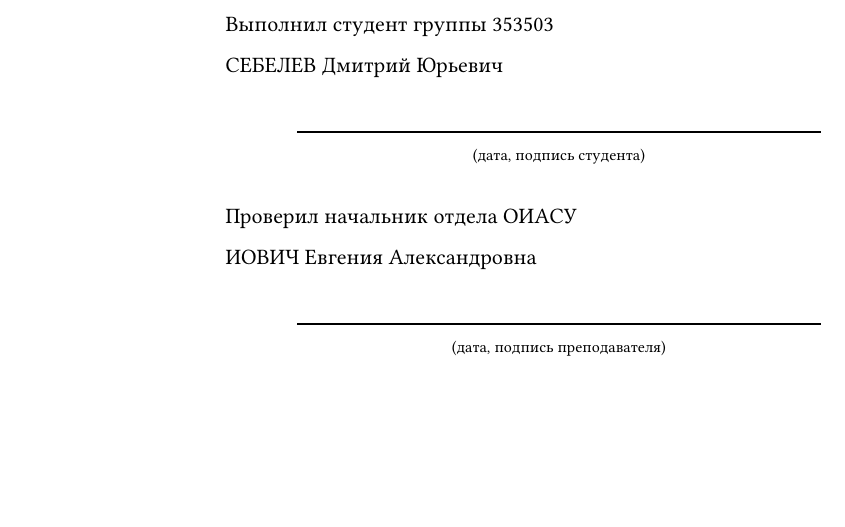
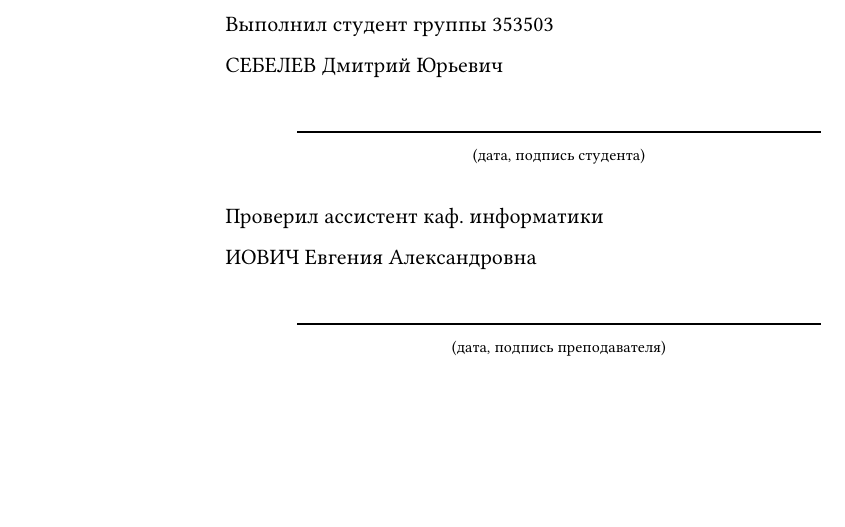
Before and after one commit to Dmitro44/DB_Sem2, a Typst document (LR1/Report/bsuir_typst/lab_title.typ): part of the page, cut so that both start at the same text. Compiled offline with Typst 0.15.

Commit message:
fix LR1 title

```diff
--- a/LR1/Report/bsuir_typst/lab_title.typ
+++ b/LR1/Report/bsuir_typst/lab_title.typ
@@ -51,7 +51,7 @@
       ]
       #v(1em)
 
-      #align(left)[Проверил начальник отдела ОИАСУ]
+      #align(left)[Проверил ассистент каф. информатики]
 
       #align(left)[ИОВИЧ Евгения Александровна]
 
```
